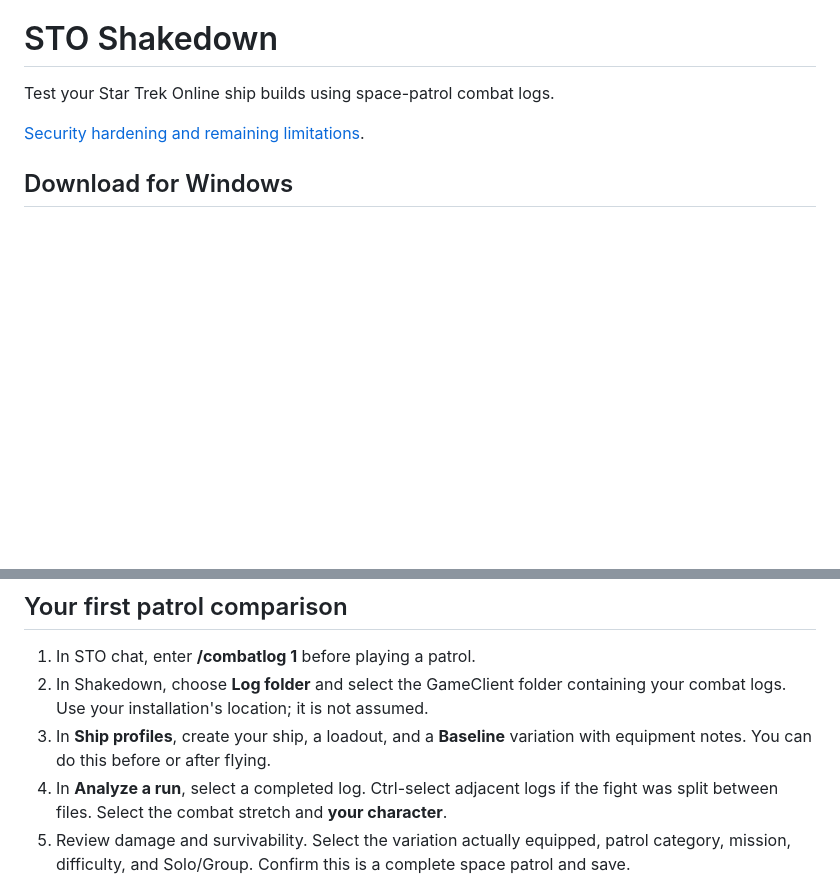
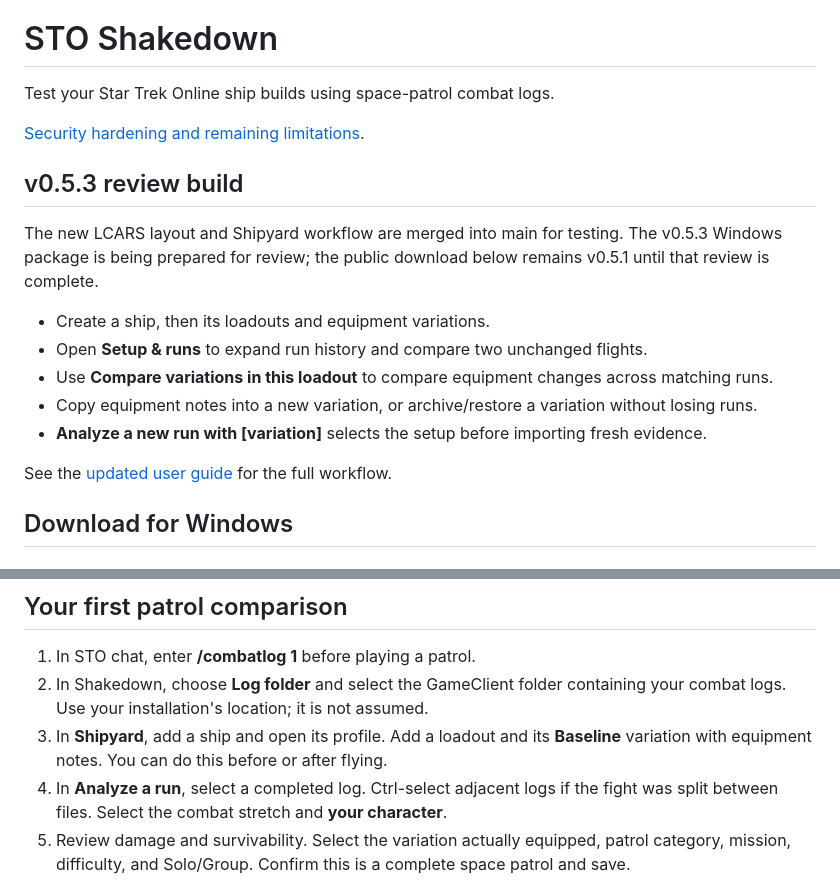
Before and after one commit to fukenny/sto-build-parser, a Markdown page: README.md, 2 parts joined by grey strips. GitHub-like rendering; blank space fills up the shorter version.

Commit message:
Document v0.5.3 review workflow and download status

```diff
--- a/README.md
+++ b/README.md
@@ -3,6 +3,18 @@
 Test your Star Trek Online ship builds using space-patrol combat logs.
 
 [Security hardening and remaining limitations](docs/SECURITY-HARDENING.md).
+
+## v0.5.3 review build
+
+The new LCARS layout and Shipyard workflow are merged into main for testing. The v0.5.3 Windows package is being prepared for review; the public download below remains v0.5.1 until that review is complete.
+
+- Create a ship, then its loadouts and equipment variations.
+- Open **Setup & runs** to expand run history and compare two unchanged flights.
+- Use **Compare variations in this loadout** to compare equipment changes across matching runs.
+- Copy equipment notes into a new variation, or archive/restore a variation without losing runs.
+- **Analyze a new run with [variation]** selects the setup before importing fresh evidence.
+
+See the [updated user guide](docs/USER-GUIDE.md) for the full workflow.
 
 ## Download for Windows
 
@@ -25,7 +37,7 @@ The ZIP includes the runtime and instructions. GitHub's **Code → Download ZIP*
 
 1. In STO chat, enter **/combatlog 1** before playing a patrol.
 2. In Shakedown, choose **Log folder** and select the GameClient folder containing your combat logs. Use your installation's location; it is not assumed.
-3. In **Ship profiles**, create your ship, a loadout, and a **Baseline** variation with equipment notes. You can do this before or after flying.
+3. In **Shipyard**, add a ship and open its profile. Add a loadout and its **Baseline** variation with equipment notes. You can do this before or after flying.
 4. In **Analyze a run**, select a completed log. Ctrl-select adjacent logs if the fight was split between files. Select the combat stretch and **your character**.
 5. Review damage and survivability. Select the variation actually equipped, patrol category, mission, difficulty, and Solo/Group. Confirm this is a complete space patrol and save.
 6. Save more unchanged runs to the same variation. After changing equipment, create a new variation and collect comparable runs.
```
